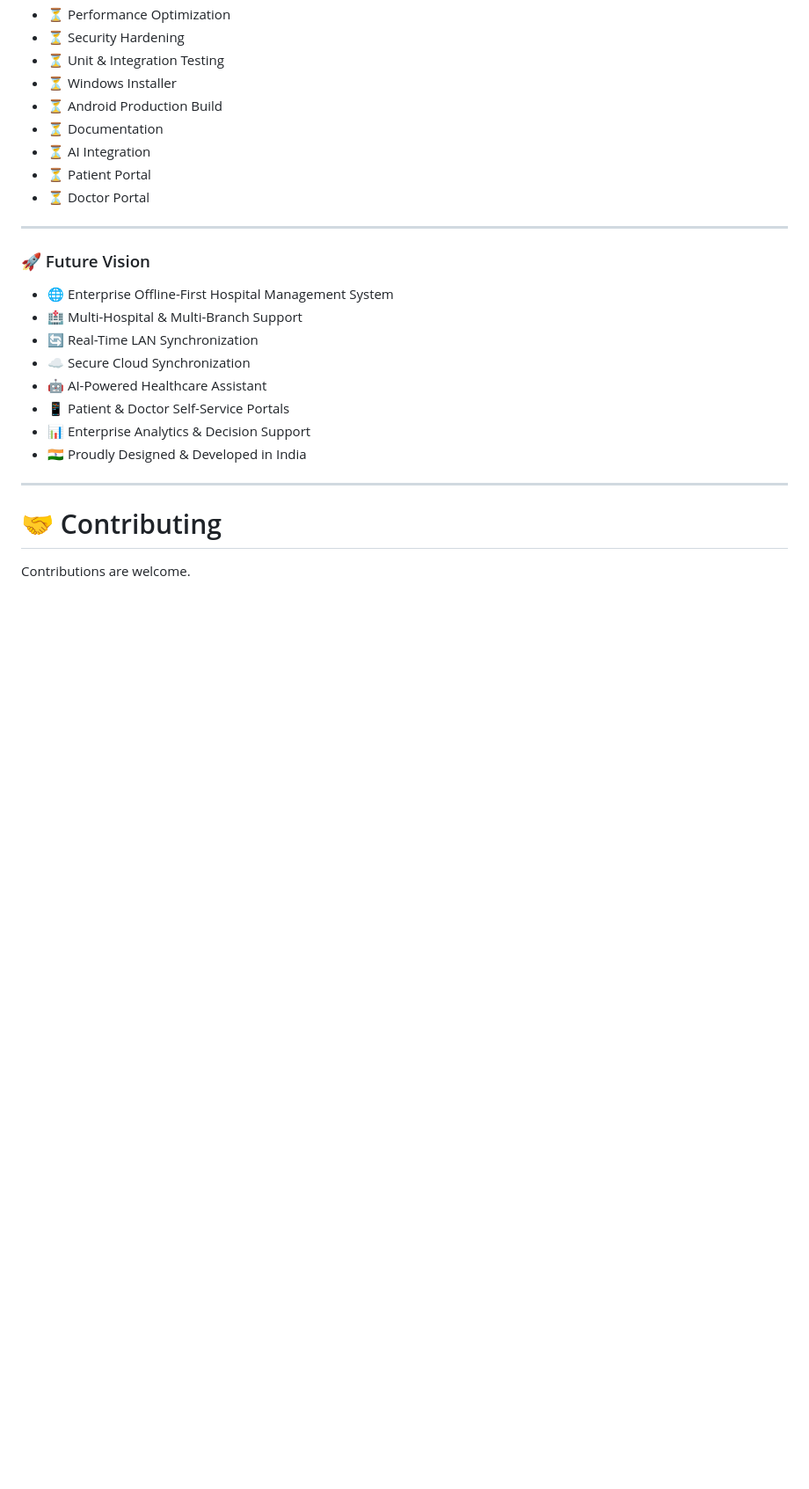
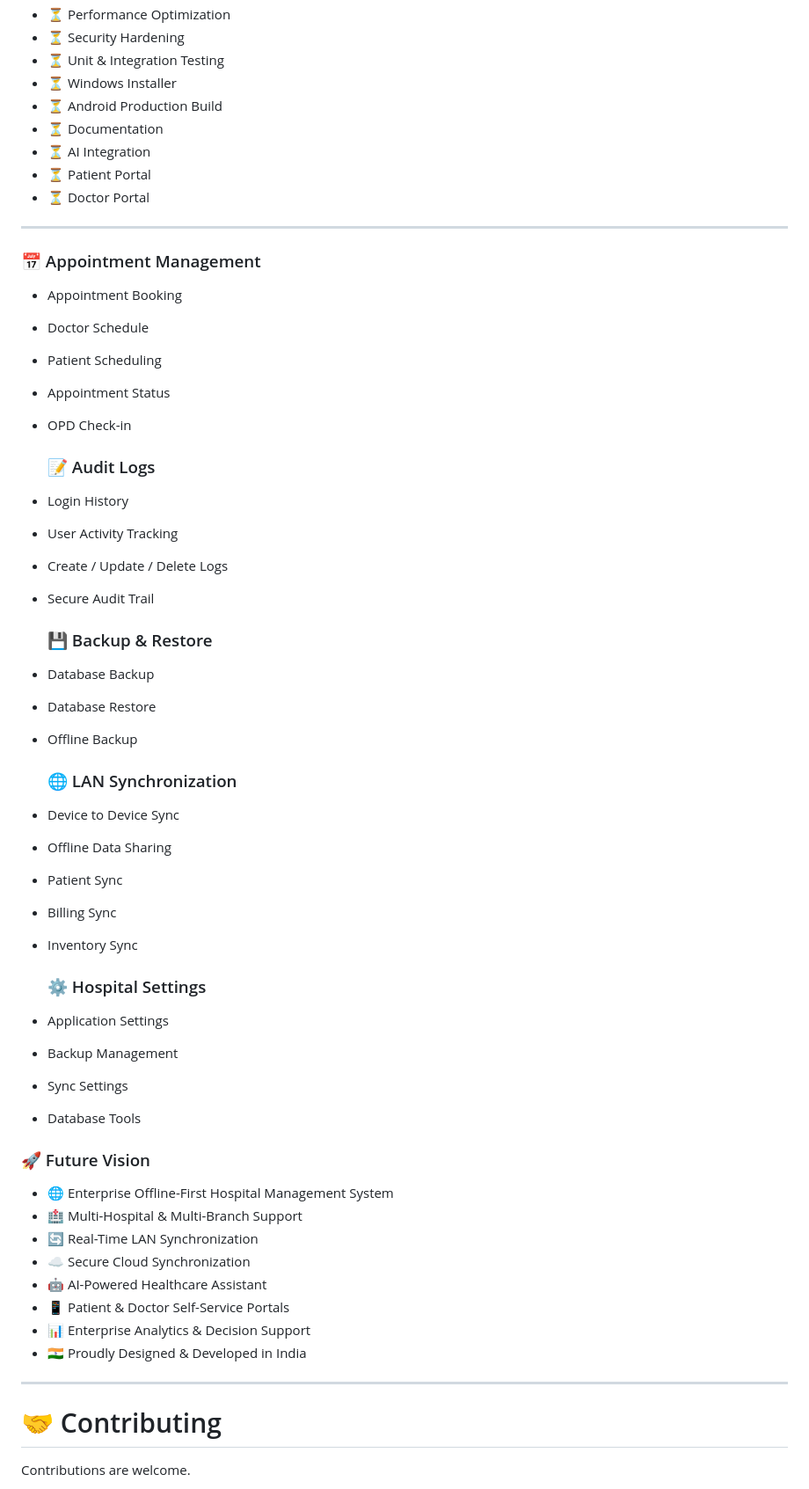
Before and after one commit to abhishek027aks/AKS-MediCare-Pro, a Markdown page: README.md, the part around one of its changes. Shown at 88% size. Drawn GitHub-style; blank space fills up the shorter version.

```diff
--- a/README.md
+++ b/README.md
@@ -381,6 +391,42 @@ flutter run
 - ⏳ Doctor Portal
 
 ---
+### 📅 Appointment Management
+
+- Appointment Booking
+- Doctor Schedule
+- Patient Scheduling
+- Appointment Status
+- OPD Check-in
+
+  ### 📝 Audit Logs
+
+- Login History
+- User Activity Tracking
+- Create / Update / Delete Logs
+- Secure Audit Trail
+
+  ### 💾 Backup & Restore
+
+- Database Backup
+- Database Restore
+- Offline Backup
+
+  ### 🌐 LAN Synchronization
+
+- Device to Device Sync
+- Offline Data Sharing
+- Patient Sync
+- Billing Sync
+- Inventory Sync
+
+  ### ⚙ Hospital Settings
+
+- Application Settings
+- Backup Management
+- Sync Settings
+- Database Tools
+
 
 ### 🚀 Future Vision
 
```
Also changed, not shown: other parts of README.md (+41 -31 lines).
